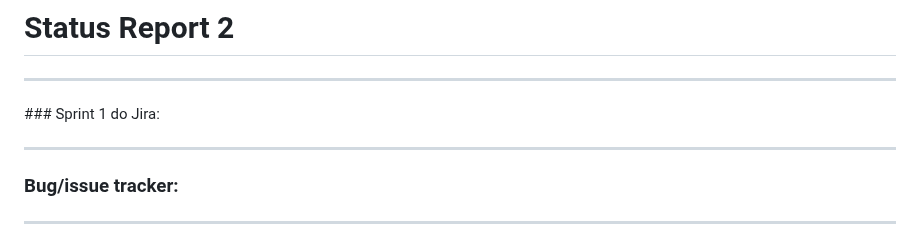
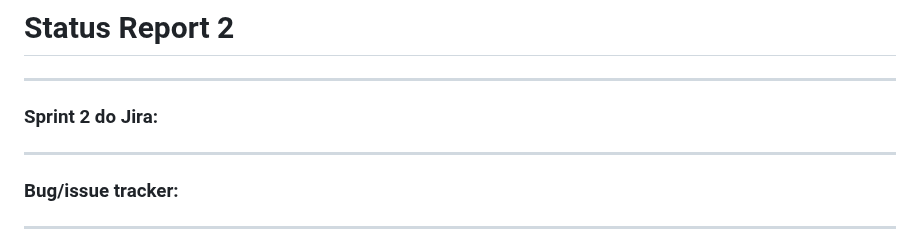
Before and after one commit to xjuveri/Projetos2, a Markdown page: README.md, the part around the change. GitHub-like rendering.

```diff
--- a/README.md
+++ b/README.md
@@ -75,7 +75,8 @@ os issues e bugs de maneira mais rápida, resultando em um código preciso. <br/
 
 # Status Report 2
 <hr>
-### Sprint 1 do Jira:
+
+### Sprint 2 do Jira:
 <hr>
 
 ### Bug/issue tracker:
```
